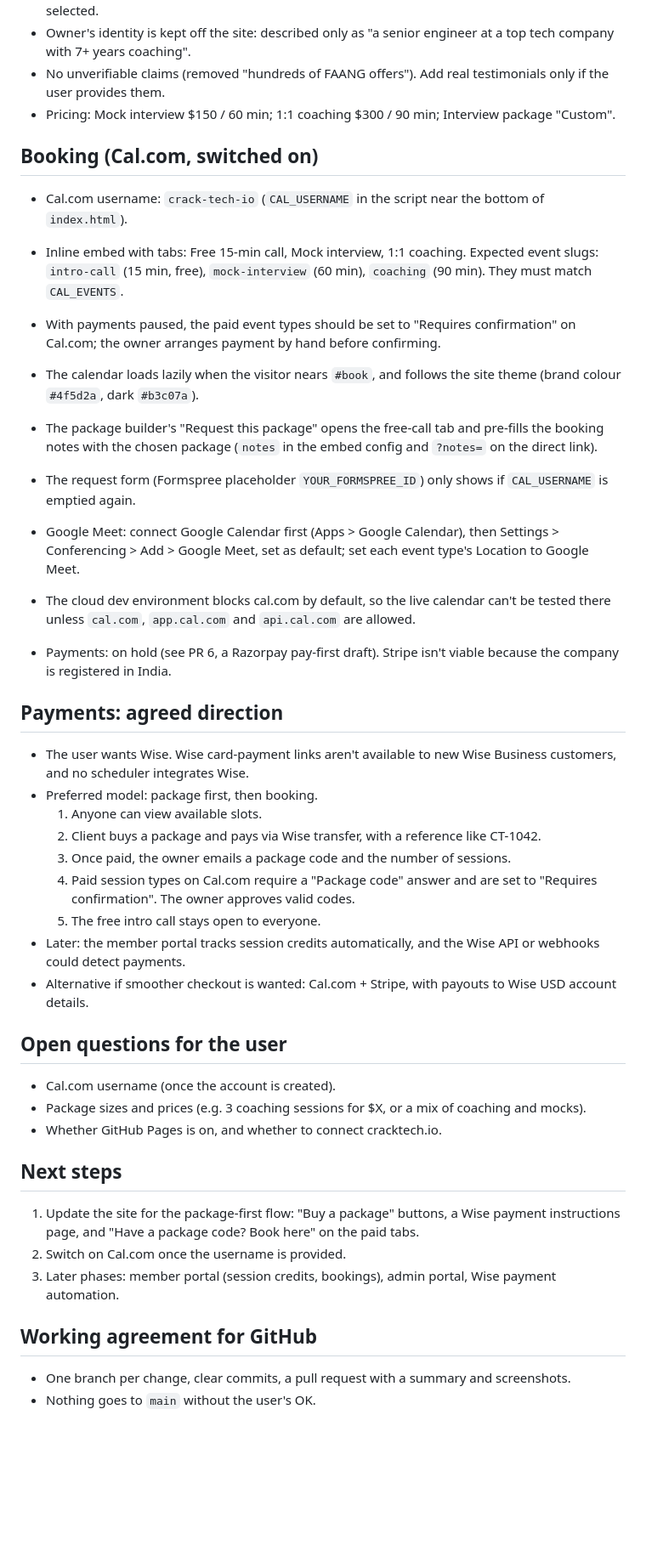
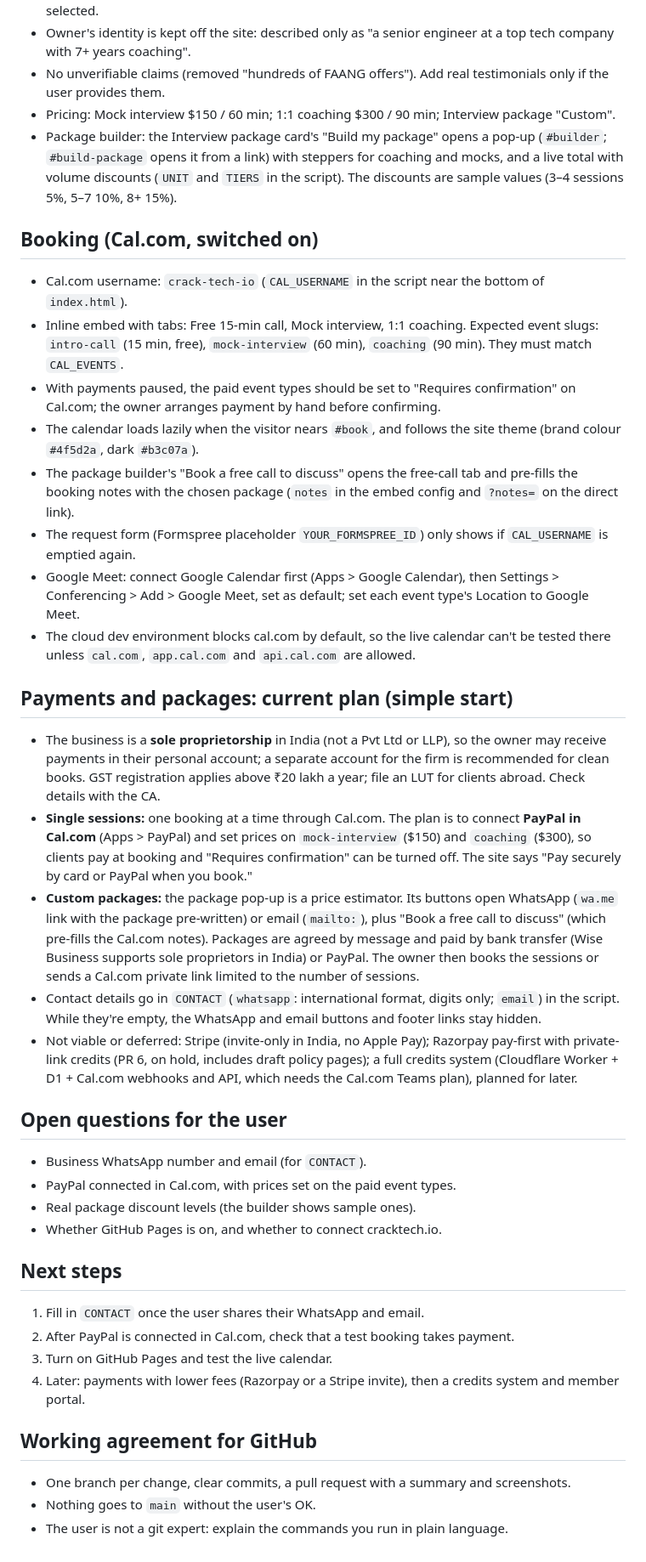
Before and after one commit to agrawalprakhar2082/crack-tech-app, a Markdown page: CLAUDE.md, the part around the change. Shown at 85% size. Rendered like a GitHub page; blank space fills up the shorter version.

Commit message:
Update CLAUDE.md: proprietorship, PayPal in Cal.com, package contact
Co-Authored-By: Claude Opus 5.5 <noreply@anthropic.com>
Claude-Session: https://claude.ai/code/session_01TfbQNvEDdxJcZWRHNDQhzn

```diff
--- a/CLAUDE.md
+++ b/CLAUDE.md
@@ -19,6 +19,7 @@ Attach this file (and the latest `index.html` if needed) to the new session and
 - Owner's identity is kept off the site: described only as "a senior engineer at a top tech company with 7+ years coaching".
 - No unverifiable claims (removed "hundreds of FAANG offers"). Add real testimonials only if the user provides them.
 - Pricing: Mock interview $150 / 60 min; 1:1 coaching $300 / 90 min; Interview package "Custom".
+- Package builder: the Interview package card's "Build my package" opens a pop-up (`#builder`; `#build-package` opens it from a link) with steppers for coaching and mocks, and a live total with volume discounts (`UNIT` and `TIERS` in the script). The discounts are sample values (3–4 sessions 5%, 5–7 10%, 8+ 15%).
 
 ## Booking (Cal.com, switched on)
 
@@ -26,38 +27,35 @@ Attach this file (and the latest `index.html` if needed) to the new session and
 - Inline embed with tabs: Free 15-min call, Mock interview, 1:1 coaching. Expected event slugs: `intro-call` (15 min, free), `mock-interview` (60 min), `coaching` (90 min). They must match `CAL_EVENTS`.
 - With payments paused, the paid event types should be set to "Requires confirmation" on Cal.com; the owner arranges payment by hand before confirming.
 - The calendar loads lazily when the visitor nears `#book`, and follows the site theme (brand colour `#4f5d2a`, dark `#b3c07a`).
-- The package builder's "Request this package" opens the free-call tab and pre-fills the booking notes with the chosen package (`notes` in the embed config and `?notes=` on the direct link).
+- The package builder's "Book a free call to discuss" opens the free-call tab and pre-fills the booking notes with the chosen package (`notes` in the embed config and `?notes=` on the direct link).
 - The request form (Formspree placeholder `YOUR_FORMSPREE_ID`) only shows if `CAL_USERNAME` is emptied again.
 - Google Meet: connect Google Calendar first (Apps > Google Calendar), then Settings > Conferencing > Add > Google Meet, set as default; set each event type's Location to Google Meet.
 - The cloud dev environment blocks cal.com by default, so the live calendar can't be tested there unless `cal.com`, `app.cal.com` and `api.cal.com` are allowed.
 
-- Payments: on hold (see PR 6, a Razorpay pay-first draft). Stripe isn't viable because the company is registered in India.
+## Payments and packages: current plan (simple start)
 
-## Payments: agreed direction
-
-- The user wants Wise. Wise card-payment links aren't available to new Wise Business customers, and no scheduler integrates Wise.
-- Preferred model: package first, then booking.
-  1. Anyone can view available slots.
-  2. Client buys a package and pays via Wise transfer, with a reference like CT-1042.
-  3. Once paid, the owner emails a package code and the number of sessions.
-  4. Paid session types on Cal.com require a "Package code" answer and are set to "Requires confirmation". The owner approves valid codes.
-  5. The free intro call stays open to everyone.
-- Later: the member portal tracks session credits automatically, and the Wise API or webhooks could detect payments.
-- Alternative if smoother checkout is wanted: Cal.com + Stripe, with payouts to Wise USD account details.
+- The business is a **sole proprietorship** in India (not a Pvt Ltd or LLP), so the owner may receive payments in their personal account; a separate account for the firm is recommended for clean books. GST registration applies above ₹20 lakh a year; file an LUT for clients abroad. Check details with the CA.
+- **Single sessions:** one booking at a time through Cal.com. The plan is to connect **PayPal in Cal.com** (Apps > PayPal) and set prices on `mock-interview` ($150) and `coaching` ($300), so clients pay at booking and "Requires confirmation" can be turned off. The site says "Pay securely by card or PayPal when you book."
+- **Custom packages:** the package pop-up is a price estimator. Its buttons open WhatsApp (`wa.me` link with the package pre-written) or email (`mailto:`), plus "Book a free call to discuss" (which pre-fills the Cal.com notes). Packages are agreed by message and paid by bank transfer (Wise Business supports sole proprietors in India) or PayPal. The owner then books the sessions or sends a Cal.com private link limited to the number of sessions.
+- Contact details go in `CONTACT` (`whatsapp`: international format, digits only; `email`) in the script. While they're empty, the WhatsApp and email buttons and footer links stay hidden.
+- Not viable or deferred: Stripe (invite-only in India, no Apple Pay); Razorpay pay-first with private-link credits (PR 6, on hold, includes draft policy pages); a full credits system (Cloudflare Worker + D1 + Cal.com webhooks and API, which needs the Cal.com Teams plan), planned for later.
 
 ## Open questions for the user
 
-- Cal.com username (once the account is created).
-- Package sizes and prices (e.g. 3 coaching sessions for $X, or a mix of coaching and mocks).
+- Business WhatsApp number and email (for `CONTACT`).
+- PayPal connected in Cal.com, with prices set on the paid event types.
+- Real package discount levels (the builder shows sample ones).
 - Whether GitHub Pages is on, and whether to connect cracktech.io.
 
 ## Next steps
 
-1. Update the site for the package-first flow: "Buy a package" buttons, a Wise payment instructions page, and "Have a package code? Book here" on the paid tabs.
-2. Switch on Cal.com once the username is provided.
-3. Later phases: member portal (session credits, bookings), admin portal, Wise payment automation.
+1. Fill in `CONTACT` once the user shares their WhatsApp and email.
+2. After PayPal is connected in Cal.com, check that a test booking takes payment.
+3. Turn on GitHub Pages and test the live calendar.
+4. Later: payments with lower fees (Razorpay or a Stripe invite), then a credits system and member portal.
 
 ## Working agreement for GitHub
 
 - One branch per change, clear commits, a pull request with a summary and screenshots.
 - Nothing goes to `main` without the user's OK.
+- The user is not a git expert: explain the commands you run in plain language.
```
